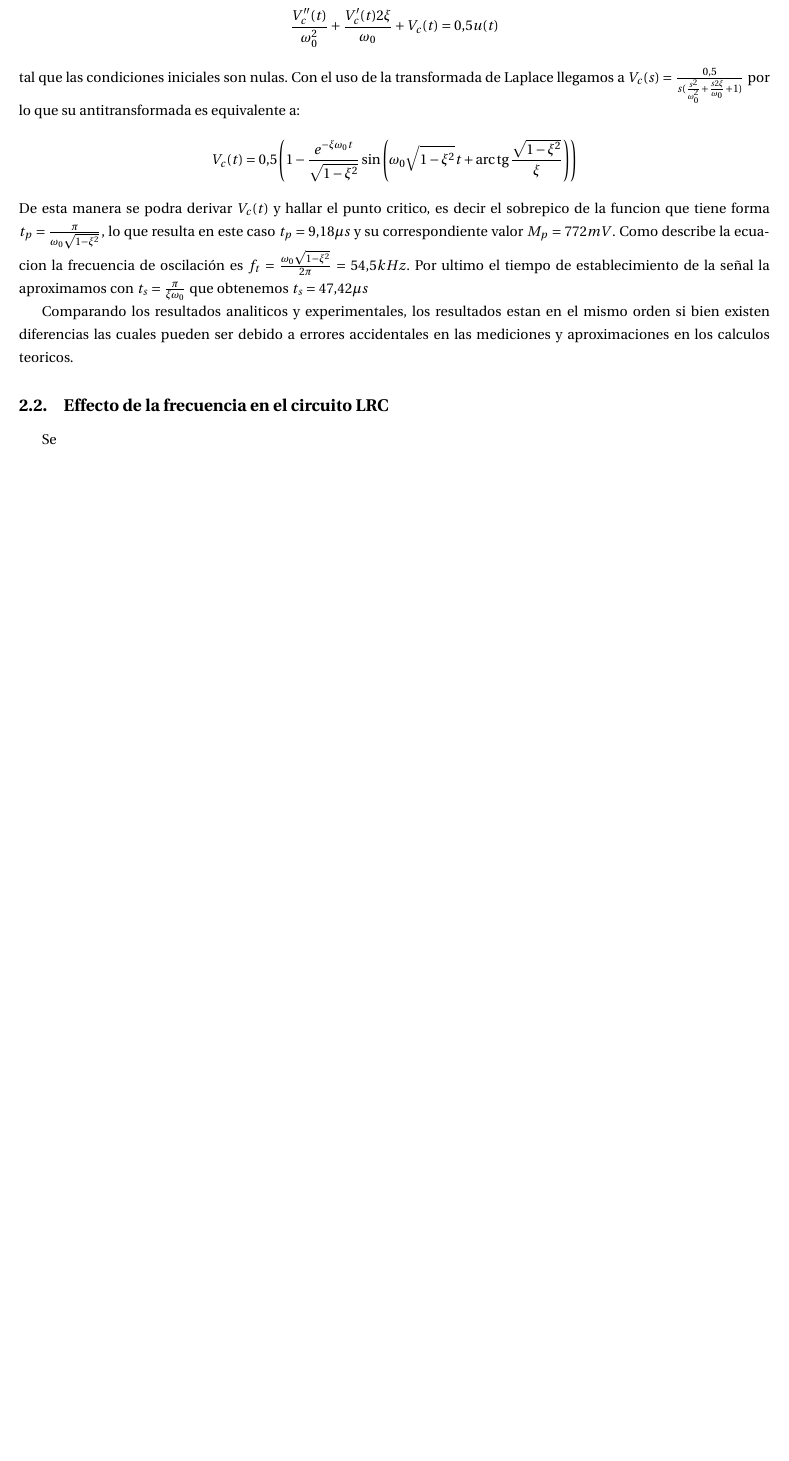
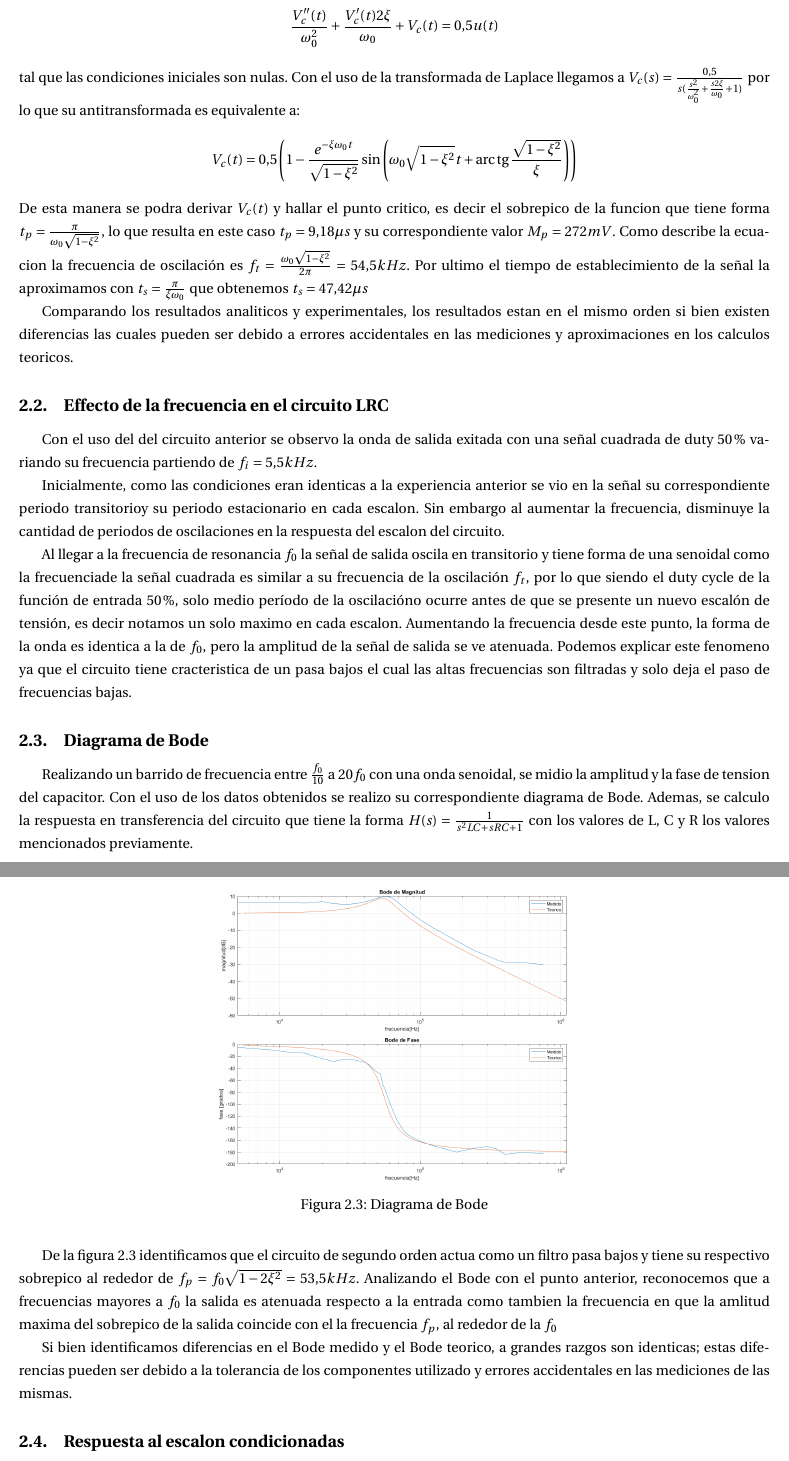
Before and after one commit to LuFernandez/lab-electronica, a LaTeX document (TP2/Informe/TP2 labo.tex): part of page 3 of 3 before the commit and two parts of pages 3 and 4 of 4 after it, the two joined at a grey line, cut so that both start at the same text, the shorter picture padded with empty space. Compiled offline with pdfLaTeX.

Commit message:
termine el hasta el 2c

```diff
--- a/TP2/Informe/TP2 labo.tex
+++ b/TP2/Informe/TP2 labo.tex
@@ -37,11 +37,40 @@ De tal manera que se obtuvo un sobrepico de $M_p = 757mV$, un tiempo de establec
 
 Se obtuvo la respuesta analitica del circuito partiendo de la ecuacion: $$\frac{V_c''(t)}{\omega_0^2} + \frac{V_c'(t) 2\xi}{\omega_0} + V_c(t) =  0.5u(t)$$ tal que las condiciones iniciales son nulas. Con el uso de la transformada de Laplace llegamos a $V_c(s) = \frac{0.5}{s(\frac{s^2}{\omega_0^2}+\frac{s2\xi}{\omega_0}+1)}$ por lo que su antitransformada es equivalente a:$$V_c(t) = 0.5\left(1-\frac{e^{-\xi\omega_0t}}{\sqrt{1-\xi^2}}\sin{\left(\omega_0\sqrt{1-\xi^2}t+\arctg{\frac{\sqrt{{1-\xi^2}}}{\xi}}\right)}\right)$$
-De esta manera se podra derivar $V_c(t)$ y hallar el punto critico, es decir el sobrepico de la funcion que tiene forma $t_p=\frac{\pi}{\omega_0\sqrt{1-\xi^2}}$, lo que resulta en este caso $t_p=9.18{\mu}s$ y su correspondiente valor $M_p=772mV$. Como describe la ecuacion la frecuencia de oscilación es $f_t= \frac{\omega_0\sqrt{1-\xi^2}}{2\pi} = 54.5kHz$. Por ultimo el tiempo de establecimiento de la señal la aproximamos con $t_s=\frac{\pi}{\xi\omega_0}$ que obtenemos $t_s = 47.42{\mu}s$
+De esta manera se podra derivar $V_c(t)$ y hallar el punto critico, es decir el sobrepico de la funcion que tiene forma $t_p=\frac{\pi}{\omega_0\sqrt{1-\xi^2}}$, lo que resulta en este caso $t_p=9.18{\mu}s$ y su correspondiente valor $M_p=272mV$. Como describe la ecuacion la frecuencia de oscilación es $f_t= \frac{\omega_0\sqrt{1-\xi^2}}{2\pi} = 54.5kHz$. Por ultimo el tiempo de establecimiento de la señal la aproximamos con $t_s=\frac{\pi}{\xi\omega_0}$ que obtenemos $t_s = 47.42{\mu}s$
 
 Comparando los resultados analiticos y experimentales, los resultados estan en el mismo orden si bien existen diferencias las cuales pueden ser debido a errores accidentales en las mediciones y aproximaciones en los calculos teoricos.
 
 \subsection{Effecto de la frecuencia en el circuito LRC}
-Se
+
+Con el uso del del circuito anterior se observo la onda de salida exitada con una señal cuadrada de duty $50\%$ variando su frecuencia partiendo de $f_i=5.5kHz$.
+
+Inicialmente, como las condiciones eran identicas a la experiencia anterior se vio en la señal su correspondiente periodo transitorioy su periodo estacionario en cada escalon. Sin embargo al aumentar la frecuencia, disminuye la cantidad de periodos de oscilaciones en la respuesta del escalon del circuito.
+
+Al llegar a la frecuencia de resonancia $f_0$ la señal de salida oscila en transitorio y tiene forma de una senoidal como la frecuenciade la señal cuadrada es similar a su frecuencia de la oscilación $f_t$, por lo que siendo el duty cycle de la función de entrada $50\%$, solo medio período de la oscilacióno ocurre antes de que se presente un nuevo escalón de tensión, es decir notamos un solo maximo en cada escalon. Aumentando la frecuencia desde este punto, la forma de la onda es identica a la de $f_0$, pero la amplitud de la señal de salida se ve atenuada. Podemos explicar este fenomeno ya que el circuito tiene cracteristica de un pasa bajos el cual las altas frecuencias son filtradas y solo deja el paso de frecuencias bajas.
+
+\subsection{Diagrama de Bode}
+
+Realizando un barrido de frecuencia entre $\frac{f_0}{10}$ a $20f_0$ con una onda senoidal, se midio la amplitud y la fase de tension del capacitor. Con el uso de los datos obtenidos se realizo su correspondiente diagrama de Bode. Ademas, se calculo la respuesta en transferencia del circuito que tiene la forma $H(s)=\frac{1}{s^2LC+sRC+1}$ con los valores de L, C y R los valores mencionados previamente.
+
+\begin{figure}[h!]
+\centering
+\includegraphics[scale=0.25]{2cmag.png}
+\includegraphics[scale=0.25]{2cfase.png}
+\caption{Diagrama de Bode}
+\label{fig:LRC2c}
+\end{figure}
+
+\pagebreak
+
+De la figura \ref{fig:LRC2c} identificamos que el circuito de segundo orden actua como un filtro pasa bajos y tiene su respectivo sobrepico al rededor de $f_p=f_0\sqrt{1-2\xi^2}=53.5kHz$. Analizando el Bode con el punto anterior, reconocemos que a frecuencias mayores a $f_0$ la salida es atenuada respecto a la entrada como tambien la frecuencia en que la amlitud maxima del sobrepico de la salida coincide con el la frecuencia $f_p$, al rededor de la $f_0$
+
+Si bien identificamos diferencias en el Bode medido y el Bode teorico, a grandes razgos son identicas; estas diferencias pueden ser debido a la tolerancia de los componentes utilizado y errores accidentales en las mediciones de las mismas.
+
+\subsection{Respuesta al escalon condicionadas}
+
+\subsubsection{Sobrepico de 0.2V}
+
+
 
 
 \end{document}
```
Also changed, not shown: TP2/2.Datos/2cfase.png (added), TP2/2.Datos/2cmag.png (added), TP2/Informe/2cfase.png (added), TP2/Informe/2cmag.png (added), TP2/Informe/TP2 labo.pdf, TP2/Informe/TP2 labo.tex (6 more changed lines), 3 other files.
